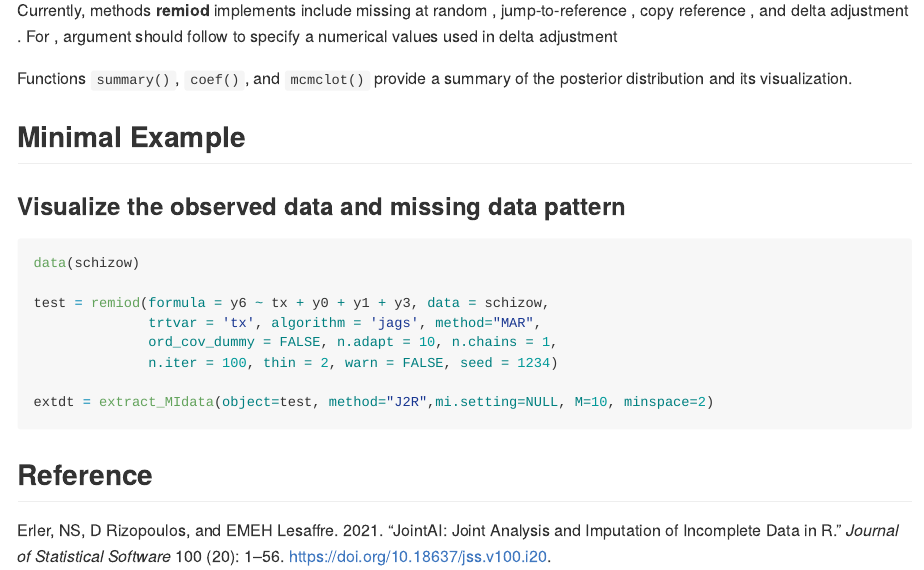
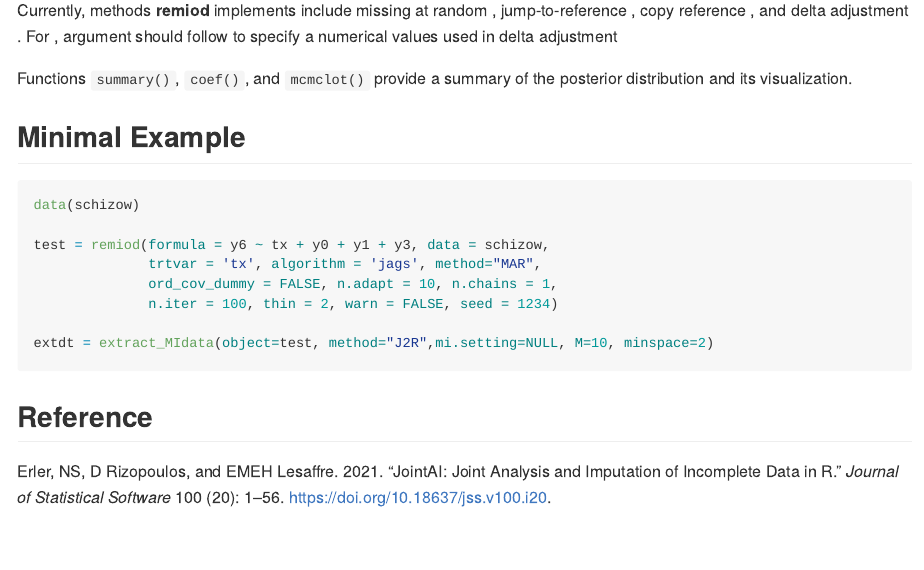
Before and after one commit to xsswang/remiod, an R Markdown document (README.Rmd): the page in a window 1100 px wide, from 850 px down. The pictures show the output file README.md that the author committed with the source, drawn offline in the style of GitHub.

Commit message:
Edit ReadME

````diff
--- a/README.Rmd
+++ b/README.Rmd
@@ -88,7 +88,7 @@ Functions `summary()`, `coef()`, and `mcmclot()` provide a summary of the poster
 
 
 ## Minimal Example
-### Visualize the observed data and missing data pattern
+
 ```{r, eval = FALSE}
 
 data(schizow)
````
Also changed, not shown: README.md.
